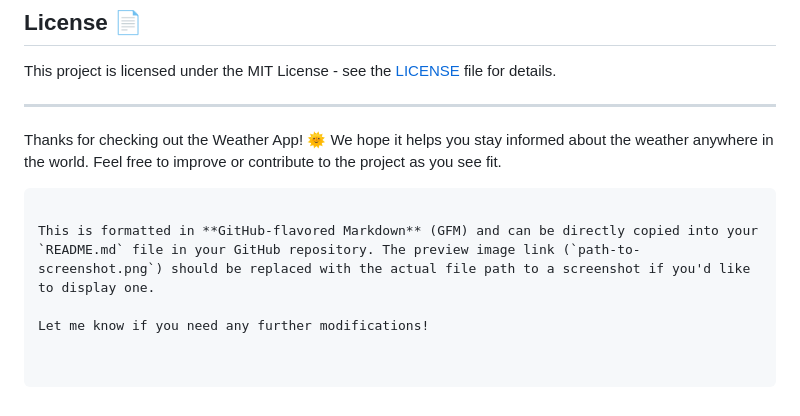
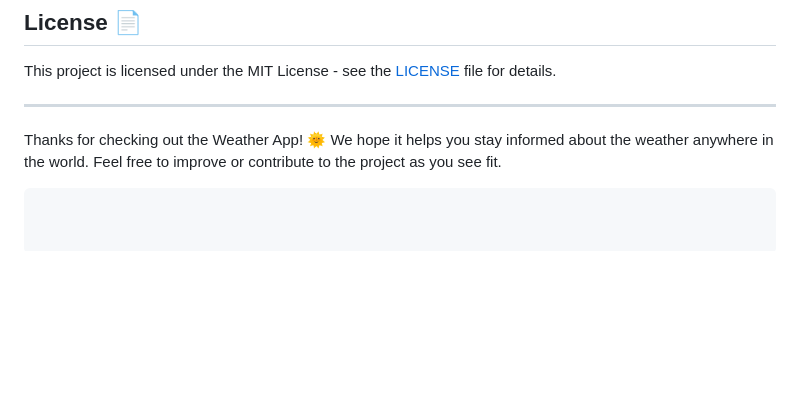
Before and after one commit to MixckoDev/mixcko.github.io, a Markdown page: README.md, the part around the change. Rendered like a GitHub page; blank space fills up the shorter version.

````diff
--- a/README.md
+++ b/README.md
@@ -83,7 +83,3 @@ This project is licensed under the MIT License - see the [LICENSE](LICENSE) file
 
 Thanks for checking out the Weather App! 🌞 We hope it helps you stay informed about the weather anywhere in the world. Feel free to improve or contribute to the project as you see fit.
 ```
-
-This is formatted in **GitHub-flavored Markdown** (GFM) and can be directly copied into your `README.md` file in your GitHub repository. The preview image link (`path-to-screenshot.png`) should be replaced with the actual file path to a screenshot if you'd like to display one.
-
-Let me know if you need any further modifications!
````
